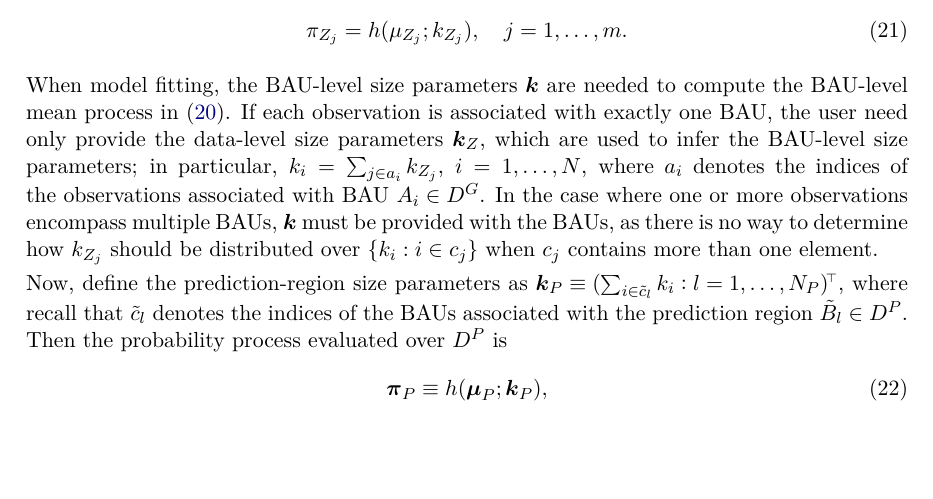
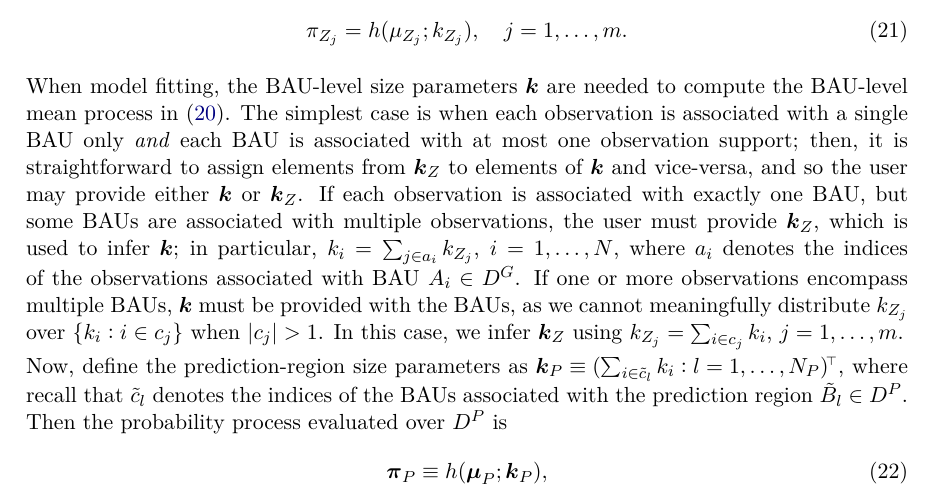
Before and after one commit to MattSainsbury-Dale/FRKv2_src, a LaTeX document (TeX/FRKv2.tex): part of page 10 of 48, cut so that both start at the same text, the shorter picture padded with empty space. Compiled offline with pdfLaTeX.

```diff
--- a/TeX/FRKv2.tex
+++ b/TeX/FRKv2.tex
@@ -1113,14 +1113,11 @@
 
 
  When model fitting, the BAU-level size parameters $\vec{k}$ are needed to compute the BAU-level mean process in (\ref{eqn:h_mu_equals_pi}).
- If each observation is associated with exactly one BAU, the user need only provide the data-level size parameters $\vec{k}_Z$, which are used to infer the BAU-level size parameters; in particular, $k_i = \sum_{j \in a_i} k_{Z_j}$, $i = 1, \dots, N$, where $a_i$ denotes the indices of the observations associated with BAU $A_i \in D^G$.
- In the case where one or more observations encompass multiple BAUs, $\vec{k}$ must be provided with the BAUs, as there is no way to determine how $k_{Z_j}$ should be distributed over $\{k_i : i \in c_j\}$ when $c_j$ contains more than one element.
-
-
-% To facilitate the use of conventional notation when describing these response distributions, it is convenient to define the probability process over the observation supports in $D^O$ as \mbox{$\vec{\pi}_Z \equiv (\pi_{Z_j} : j = 1, \dots, m)^\tp$}, where
-%\begin{equation}
-%	\pi_{Z_j} = h(\mu_{Z_j}; k_{Z_j}), \quad j = 1, \dots, m.
-%\end{equation}
+ The simplest case is when each observation is associated with a single BAU only \textit{and} each BAU is associated with at most one observation support; then, it is straightforward to assign elements from $\vec{k}_Z$ to elements of $\vec{k}$ and vice-versa, and so the user may provide either $\vec{k}$ or $\vec{k}_Z$.
+ If each observation is associated with exactly one BAU, but some BAUs are associated with multiple observations, the user must provide $\vec{k}_Z$, which is used to infer $\vec{k}$; in particular, $k_i = \sum_{j \in a_i} k_{Z_j}$, $i = 1, \dots, N$, where $a_i$ denotes the indices of the observations associated with BAU $A_i \in D^G$.
+ If one or more observations encompass multiple BAUs, $\vec{k}$ must be provided with the BAUs, as we cannot meaningfully distribute $k_{Z_j}$ over $\{k_i : i \in c_j\}$ when $|c_j| > 1$.
+ In this case, we infer $\vec{k}_Z$ using $k_{Z_j} = \sum_{i \in c_j} k_i$, $j = 1, \dots, m$.
+
 
 
 
```
Also changed, not shown: 1 other file.
